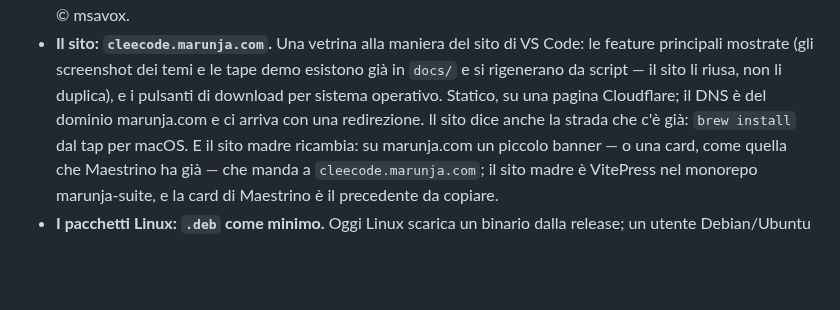
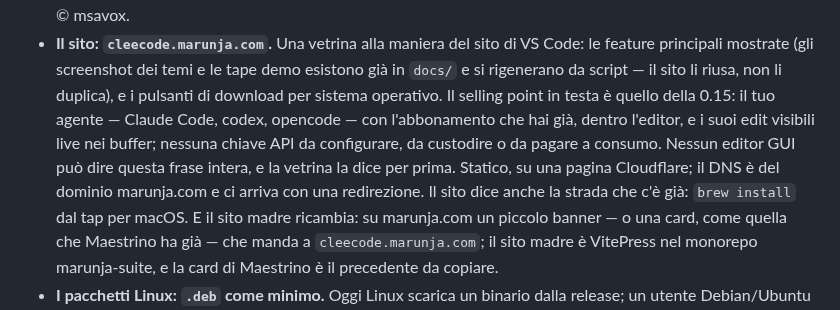
Before and after one commit to msavox/cleecode, a Markdown page: docs/ROADMAP.md, the part around the change. Rendered like a GitHub page; blank space fills up the shorter version.

Commit message:
La vetrina sa qual è la frase da dire per prima
L'agente con l'abbonamento che hai già, dentro l'editor, e i suoi edit
visibili live nei buffer — niente chiavi API da configurare, custodire
o pagare a consumo. È il selling point della 0.15 e il sito lo mette in
testa: nessun editor GUI può dire quella frase intera.

```diff
--- a/docs/ROADMAP.md
+++ b/docs/ROADMAP.md
@@ -2132,7 +2132,11 @@ Tre pezzi, in ordine di dipendenza:
 - **Il sito: `cleecode.marunja.com`.** Una vetrina alla maniera del sito di VS Code: le
   feature principali mostrate (gli screenshot dei temi e le tape demo esistono già in
   `docs/` e si rigenerano da script — il sito li riusa, non li duplica), e i pulsanti di
-  download per sistema operativo. Statico, su una pagina Cloudflare; il DNS è del dominio
+  download per sistema operativo. Il selling point in testa è quello della 0.15: il tuo
+  agente — Claude Code, codex, opencode — con l'abbonamento che hai già, dentro l'editor,
+  e i suoi edit visibili live nei buffer; nessuna chiave API da configurare, da custodire
+  o da pagare a consumo. Nessun editor GUI può dire questa frase intera, e la vetrina la
+  dice per prima. Statico, su una pagina Cloudflare; il DNS è del dominio
   marunja.com e ci arriva con una redirezione. Il sito dice anche la strada che c'è già:
   `brew install` dal tap per macOS. E il sito madre ricambia: su marunja.com un piccolo
   banner — o una card, come quella che Maestrino ha già — che manda a
```
